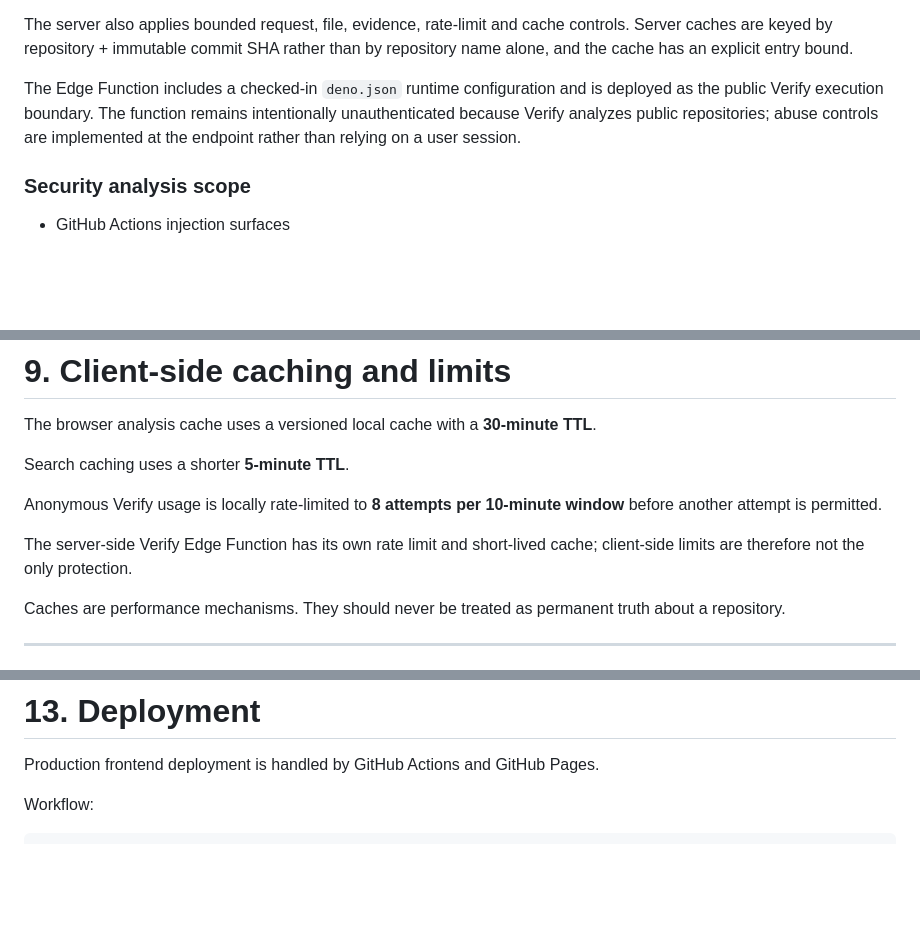
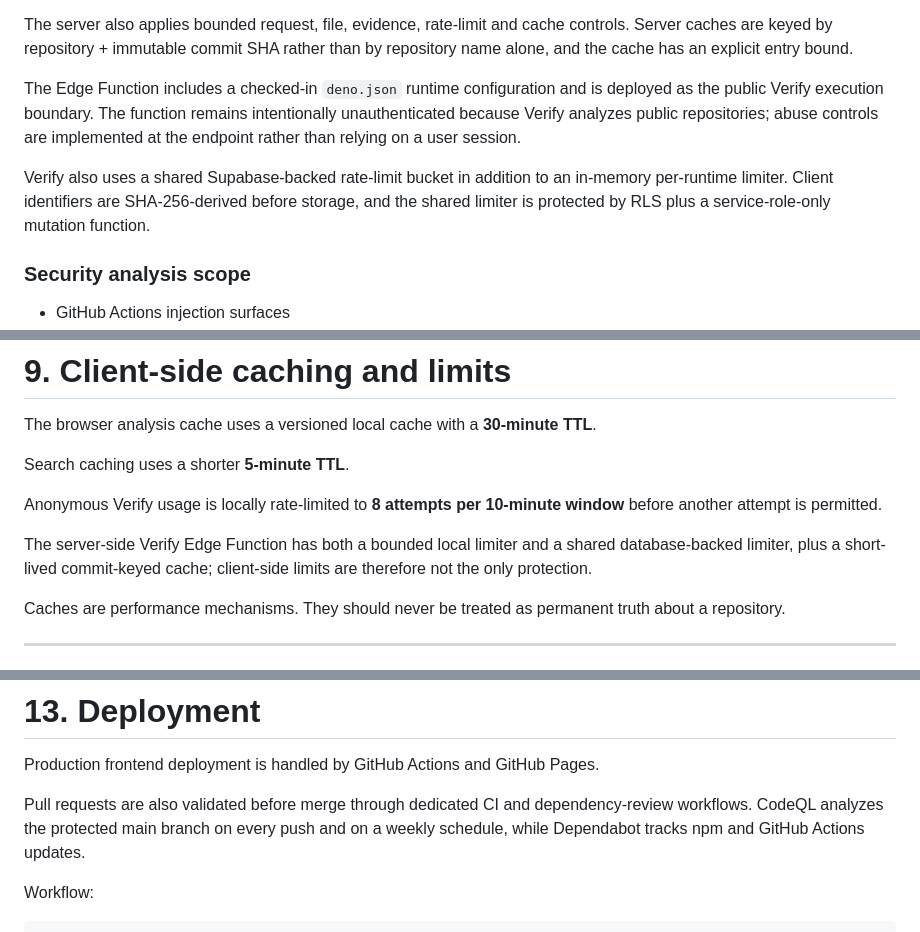
Before and after one commit to PRADHUMAN-SINGH-1/paradox, a Markdown page: README.md, 3 parts joined by grey strips. Rendered like a GitHub page; blank space fills up the shorter version.

Commit message:
Document Verify production hardening

```diff
--- a/README.md
+++ b/README.md
@@ -300,6 +300,8 @@ The server also applies bounded request, file, evidence, rate-limit and cache co
 
 The Edge Function includes a checked-in `deno.json` runtime configuration and is deployed as the public Verify execution boundary. The function remains intentionally unauthenticated because Verify analyzes public repositories; abuse controls are implemented at the endpoint rather than relying on a user session.
 
+Verify also uses a shared Supabase-backed rate-limit bucket in addition to an in-memory per-runtime limiter. Client identifiers are SHA-256-derived before storage, and the shared limiter is protected by RLS plus a service-role-only mutation function.
+
 ### Security analysis scope
 
 - GitHub Actions injection surfaces
@@ -544,7 +546,7 @@ Search caching uses a shorter **5-minute TTL**.
 
 Anonymous Verify usage is locally rate-limited to **8 attempts per 10-minute window** before another attempt is permitted.
 
-The server-side Verify Edge Function has its own rate limit and short-lived cache; client-side limits are therefore not the only protection.
+The server-side Verify Edge Function has both a bounded local limiter and a shared database-backed limiter, plus a short-lived commit-keyed cache; client-side limits are therefore not the only protection.
 
 Caches are performance mechanisms. They should never be treated as permanent truth about a repository.
 
@@ -605,6 +607,8 @@ The sitemap is generated during the build process.
 # 13. Deployment
 
 Production frontend deployment is handled by GitHub Actions and GitHub Pages.
+
+Pull requests are also validated before merge through dedicated CI and dependency-review workflows. CodeQL analyzes the protected main branch on every push and on a weekly schedule, while Dependabot tracks npm and GitHub Actions updates.
 
 Workflow:
 
```
Also changed, not shown: other parts of README.md (+1 -0 lines).
